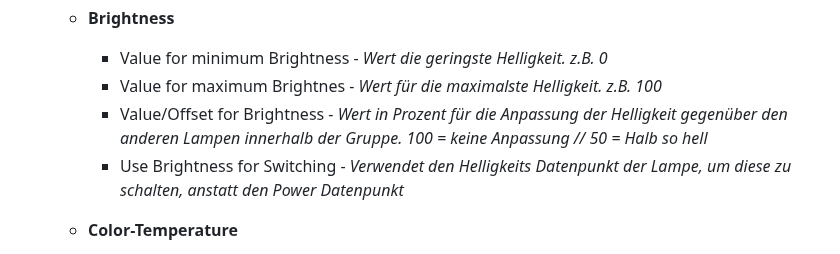
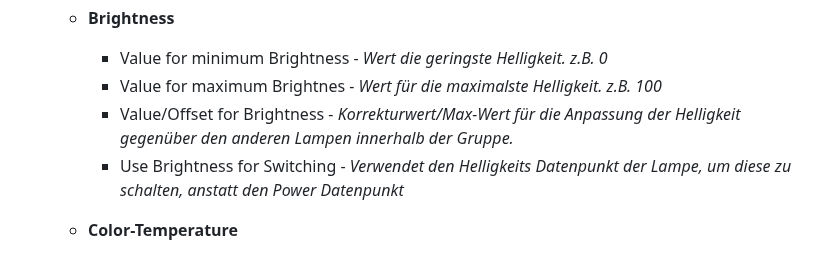
Before and after one commit to Schmakus/ioBroker.lightcontrol, a Markdown page: docs/de/lightcontrol.md, the part around the change. Drawn GitHub-style.

```diff
--- a/docs/de/lightcontrol.md
+++ b/docs/de/lightcontrol.md
@@ -152,7 +152,7 @@ Nach Öffnen der Einstellungen muss die Konfiguration aktiviert werden:
 
         -   Value for minimum Brightness - _Wert die geringste Helligkeit. z.B. 0_
         -   Value for maximum Brightnes - _Wert für die maximalste Helligkeit. z.B. 100_
-        -   Value/Offset for Brightness - _Wert in Prozent für die Anpassung der Helligkeit gegenüber den anderen Lampen innerhalb der Gruppe. 100 = keine Anpassung // 50 = Halb so hell_
+        -   Value/Offset for Brightness - _Korrekturwert/Max-Wert für die Anpassung der Helligkeit gegenüber den anderen Lampen innerhalb der Gruppe._
         -   Use Brightness for Switching - _Verwendet den Helligkeits Datenpunkt der Lampe, um diese zu schalten, anstatt den Power Datenpunkt_
 
     -   **Color-Temperature**
```
Also changed, not shown: docs/en/lightcontrol.md (+1 -1 lines).
